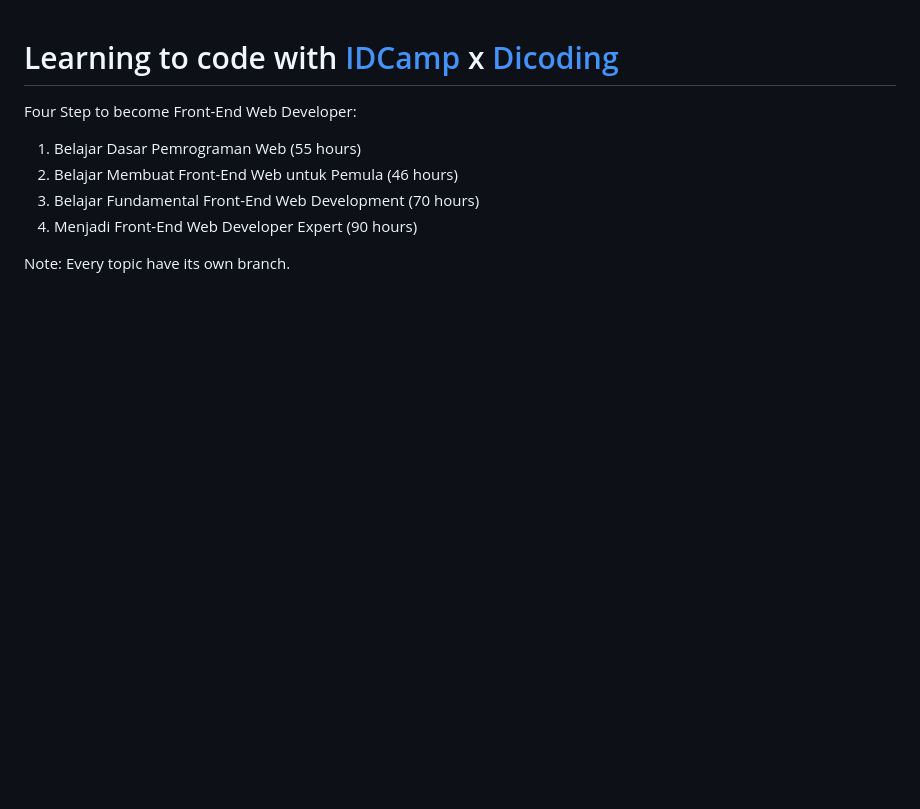
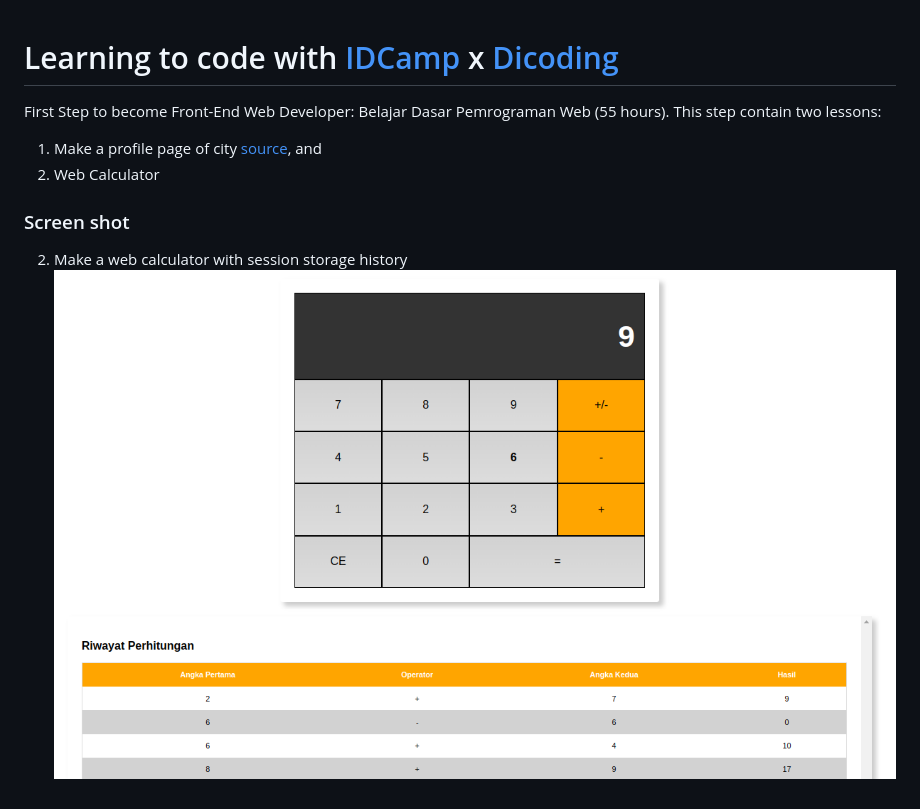
Before and after one commit to ayidsudirman/dicoding, a Markdown page: readme.md, the part around the change. Rendered like a GitHub page; pictures changed too: preview.png (added); blank space fills up the shorter version.

Commit message:
add history with session storage

```diff
--- a/readme.md
+++ b/readme.md
@@ -1,8 +1,10 @@
   # Learning to code with [IDCamp](https://idcamp.ioh.co.id/) x [Dicoding](https://www.dicoding.com/learningpaths/22)
-Four Step to become Front-End Web Developer:
-1. Belajar Dasar Pemrograman Web (55 hours)
-2. Belajar Membuat Front-End Web untuk Pemula (46 hours)
-3. Belajar Fundamental Front-End Web Development (70 hours)
-4. Menjadi Front-End Web Developer Expert (90 hours)
 
-Note: Every topic have its own branch.
+First Step to become Front-End Web Developer: Belajar Dasar Pemrograman Web (55 hours).
+This step contain two lessons:
+1. Make a profile page of city [source](https://github.com/ayidsudirman/dicoding/tree/1.1-profil-page), and
+2. Web Calculator
+
+### Screen shot
+2. Make a web calculator with session storage history
+![web calculator](./preview.png)
```
Also changed, not shown: 4 other files.
